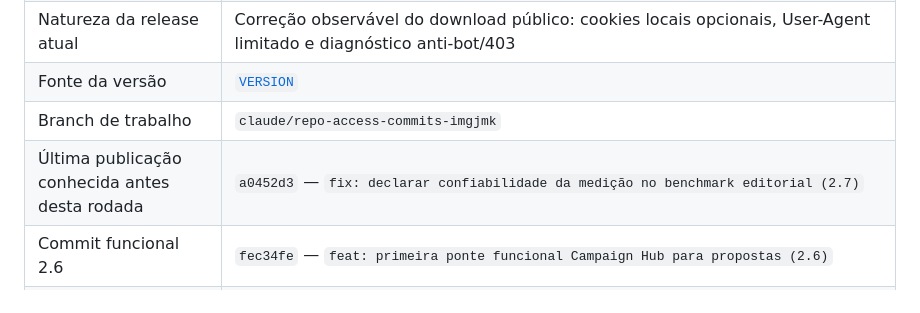
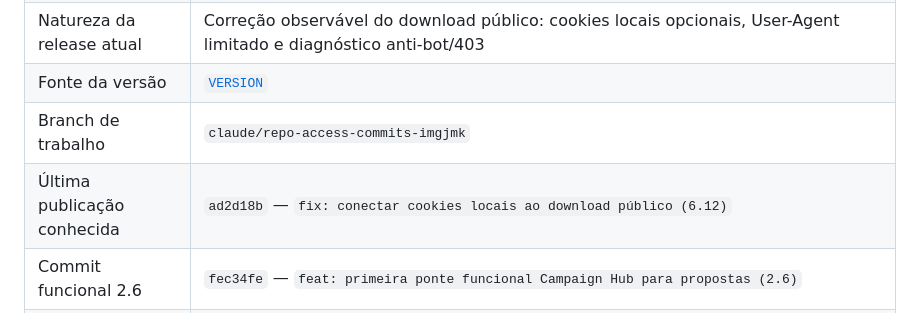
Before and after one commit to SAGIEV007/furia-clips, a Markdown page: docs/continuity/PROJECT_STATE.md, the part around the change. Rendered like a GitHub page.

Commit message:
docs: fechar continuidade da release 6.12
Atualiza o estado vivo para a release 6.12 e registra o commit funcional ad2d18b. A suíte, o relatório do ciclo 27, a próxima hipótese e o prompt copiável permanecem versionados; nenhum código, cookie, token, banco ou mídia foi adicionado nesta documentação.

```diff
--- a/docs/continuity/PROJECT_STATE.md
+++ b/docs/continuity/PROJECT_STATE.md
@@ -13,7 +13,7 @@
 | Natureza da release atual | Correção observável do download público: cookies locais opcionais, User-Agent limitado e diagnóstico anti-bot/403 |
 | Fonte da versão | [`VERSION`](../../VERSION) |
 | Branch de trabalho | `claude/repo-access-commits-imgjmk` |
-| Última publicação conhecida antes desta rodada | `a0452d3` — `fix: declarar confiabilidade da medição no benchmark editorial (2.7)` |
+| Última publicação conhecida | `ad2d18b` — `fix: conectar cookies locais ao download público (6.12)` |
 | Commit funcional 2.6 | `fec34fe` — `feat: primeira ponte funcional Campaign Hub para propostas (2.6)` |
 | Commit funcional 2.7 | `a0452d3` — `fix: declarar confiabilidade da medição no benchmark editorial (2.7)` |
 | Commit funcional 2.8 | `fdf5e6b` — `fix: alinhar seeds do Campaign Hub com a mídia local em processamento (2.8)` |
```
